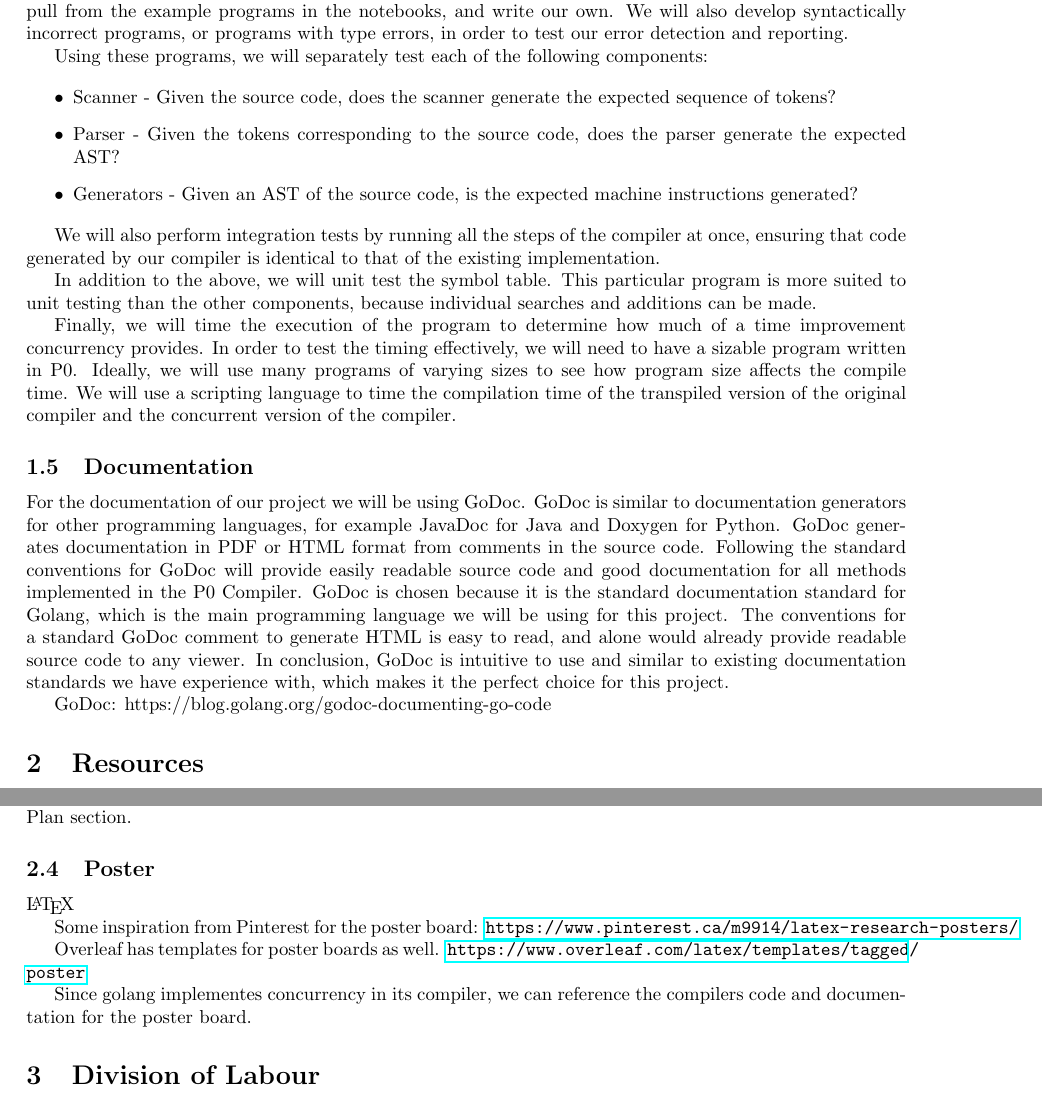
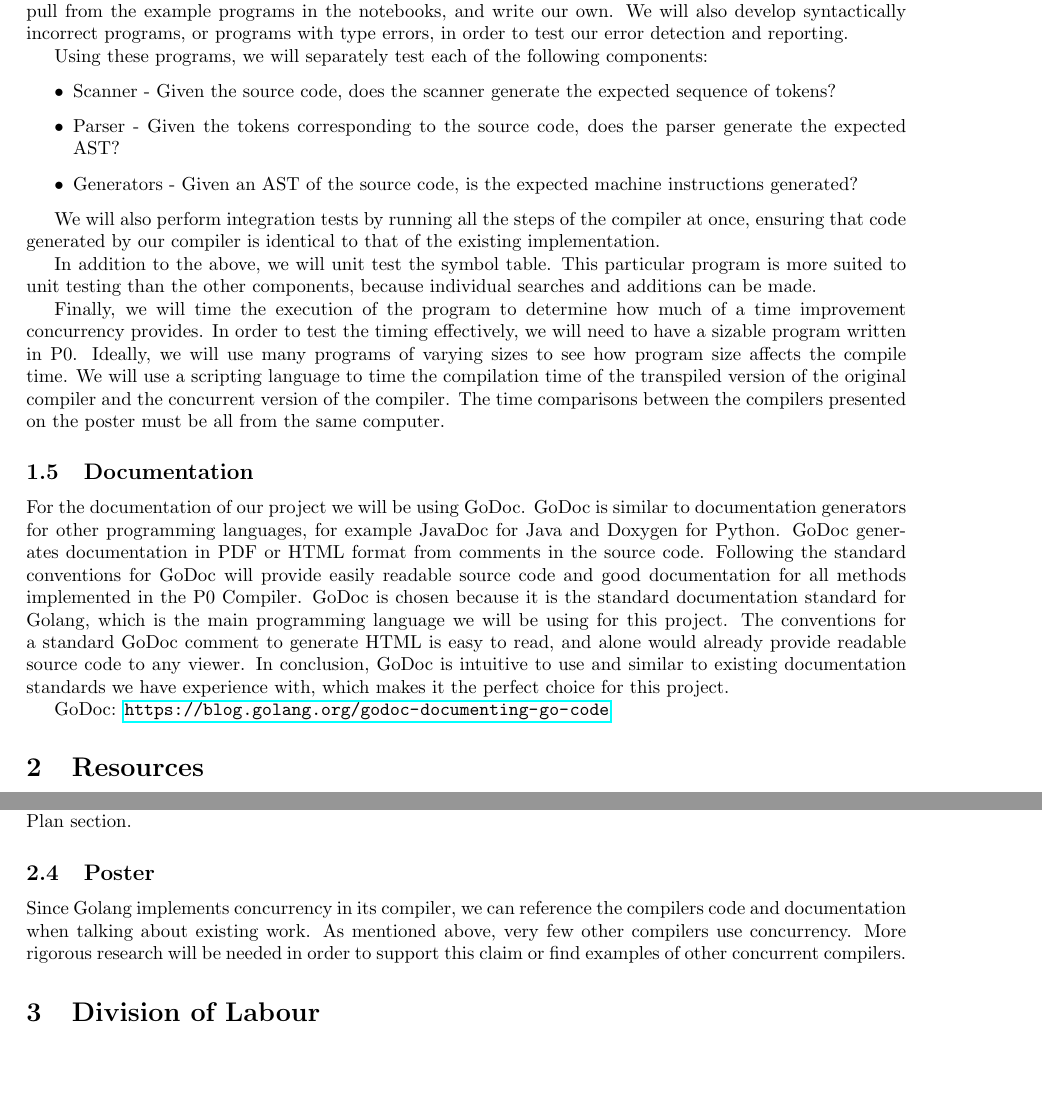
Before and after one commit to rtu909/P0-Compiler-in-G0, a LaTeX document (development-plan/development-plan.tex): two parts of pages 2 and 3 of 3, joined at a grey line, cut so that both start at the same text, the shorter picture padded with empty space. Compiled offline with pdfLaTeX.

Commit message:
Finalizing my parts of the dev plan

```diff
--- a/development-plan/development-plan.tex
+++ b/development-plan/development-plan.tex
@@ -109,6 +109,8 @@ Ideally, we will use many programs of varying sizes to see how program size
 affects the compile time.
 We will use a scripting language to time the compilation time of the transpiled
 version of the original compiler and the concurrent version of the compiler.
+The time comparisons between the compilers presented on the poster must be all
+from the same computer.
 
 \subsection{Documentation} % Raymond - Godoc
 
@@ -122,7 +124,7 @@ which is the main programming language we will be using for this project. The co
  In conclusion, GoDoc is intuitive to use and similar to existing documentation standards we have experience with,
  which makes it the perfect choice for this project.
 
-GoDoc: https://blog.golang.org/godoc-documenting-go-code
+GoDoc: \url{https://blog.golang.org/godoc-documenting-go-code}
 
 \section{Resources}
 
@@ -179,16 +181,11 @@ accurate results to draw a conclusion from to answer the research question. How
 
 \subsection{Poster} % David
 
-\LaTeX~
-
-Some inspiration from Pinterest for the poster board:
-\url{https://www.pinterest.ca/m9914/latex-research-posters/}
-
-Overleaf has templates for poster boards as well.
-\url{https://www.overleaf.com/latex/templates/tagged/poster}
-
-Since golang implementes concurrency in its compiler, we can reference the
-compilers code and documentation for the poster board.
+Since Golang implements concurrency in its compiler, we can reference the
+compilers code and documentation when talking about existing work.
+As mentioned above, very few other compilers use concurrency.
+More rigorous research will be needed in order to support this claim or
+find examples of other concurrent compilers.
 
 \section{Division of Labour} % Everyone
 
```
